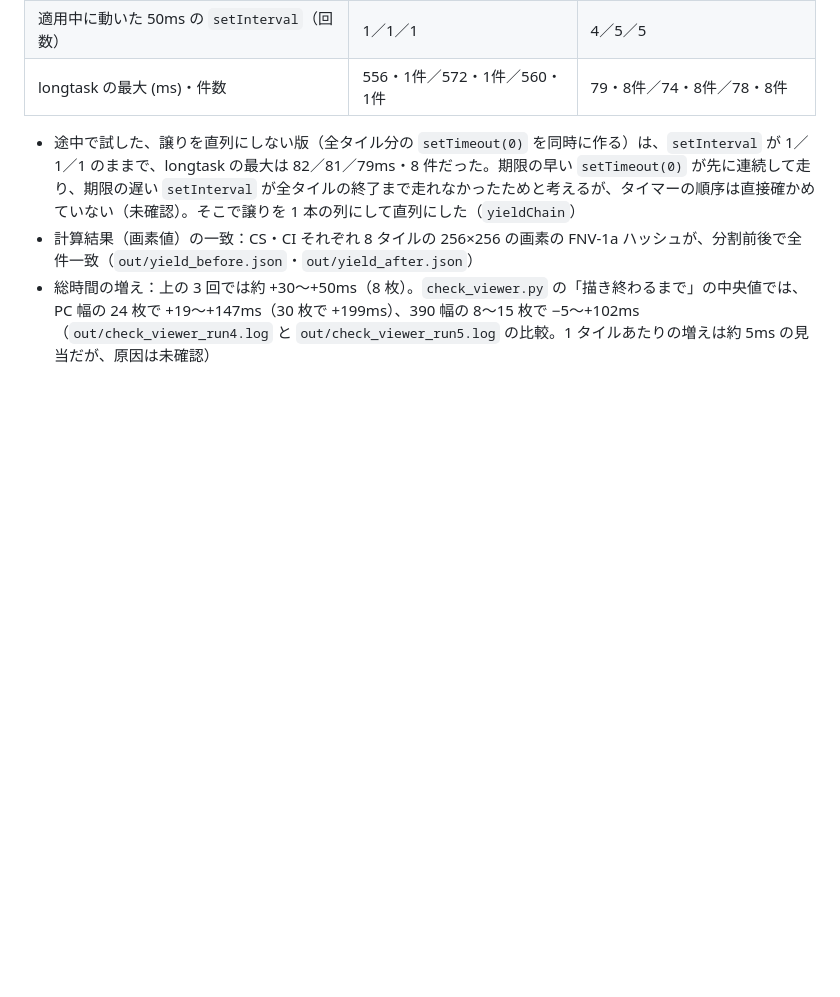
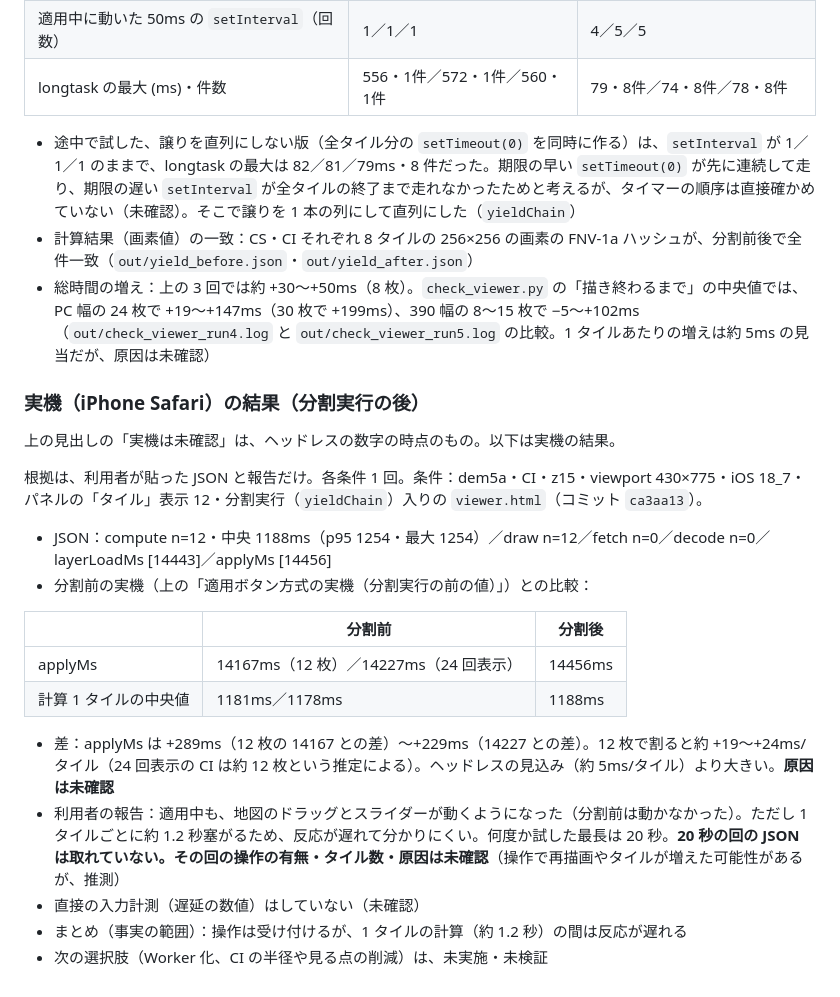
Before and after one commit to dfcfr909-bit/foehn, a Markdown page: experiments/relief/findings.md, the part around the change. GitHub-like rendering; blank space fills up the shorter version.

Commit message:
relief: 分割実行後の実機の結果を追記
Co-Authored-By: Claude Sonnet 5.5 <noreply@anthropic.com>

```diff
--- a/experiments/relief/findings.md
+++ b/experiments/relief/findings.md
@@ -105,3 +105,23 @@
 - 途中で試した、譲りを直列にしない版（全タイル分の `setTimeout(0)` を同時に作る）は、`setInterval` が 1／1／1 のままで、longtask の最大は 82／81／79ms・8 件だった。期限の早い `setTimeout(0)` が先に連続して走り、期限の遅い `setInterval` が全タイルの終了まで走れなかったためと考えるが、タイマーの順序は直接確かめていない（未確認）。そこで譲りを 1 本の列にして直列にした（`yieldChain`）
 - 計算結果（画素値）の一致：CS・CI それぞれ 8 タイルの 256×256 の画素の FNV-1a ハッシュが、分割前後で全件一致（`out/yield_before.json`・`out/yield_after.json`）
 - 総時間の増え：上の 3 回では約 +30〜+50ms（8 枚）。`check_viewer.py` の「描き終わるまで」の中央値では、PC 幅の 24 枚で +19〜+147ms（30 枚で +199ms）、390 幅の 8〜15 枚で −5〜+102ms（`out/check_viewer_run4.log` と `out/check_viewer_run5.log` の比較。1 タイルあたりの増えは約 5ms の見当だが、原因は未確認）
+
+### 実機（iPhone Safari）の結果（分割実行の後）
+
+上の見出しの「実機は未確認」は、ヘッドレスの数字の時点のもの。以下は実機の結果。
+
+根拠は、利用者が貼った JSON と報告だけ。各条件 1 回。条件：dem5a・CI・z15・viewport 430×775・iOS 18_7・パネルの「タイル」表示 12・分割実行（`yieldChain`）入りの `viewer.html`（コミット `ca3aa13`）。
+
+- JSON：compute n=12・中央 1188ms（p95 1254・最大 1254）／draw n=12／fetch n=0／decode n=0／layerLoadMs [14443]／applyMs [14456]
+- 分割前の実機（上の「適用ボタン方式の実機（分割実行の前の値）」）との比較：
+
+| | 分割前 | 分割後 |
+|---|---|---|
+| applyMs | 14167ms（12 枚）／14227ms（24 回表示） | 14456ms |
+| 計算 1 タイルの中央値 | 1181ms／1178ms | 1188ms |
+
+- 差：applyMs は +289ms（12 枚の 14167 との差）〜+229ms（14227 との差）。12 枚で割ると約 +19〜+24ms/タイル（24 回表示の CI は約 12 枚という推定による）。ヘッドレスの見込み（約 5ms/タイル）より大きい。**原因は未確認**
+- 利用者の報告：適用中も、地図のドラッグとスライダーが動くようになった（分割前は動かなかった）。ただし 1 タイルごとに約 1.2 秒塞がるため、反応が遅れて分かりにくい。何度か試した最長は 20 秒。**20 秒の回の JSON は取れていない。その回の操作の有無・タイル数・原因は未確認**（操作で再描画やタイルが増えた可能性があるが、推測）
+- 直接の入力計測（遅延の数値）はしていない（未確認）
+- まとめ（事実の範囲）：操作は受け付けるが、1 タイルの計算（約 1.2 秒）の間は反応が遅れる
+- 次の選択肢（Worker 化、CI の半径や見る点の削減）は、未実施・未検証
```
